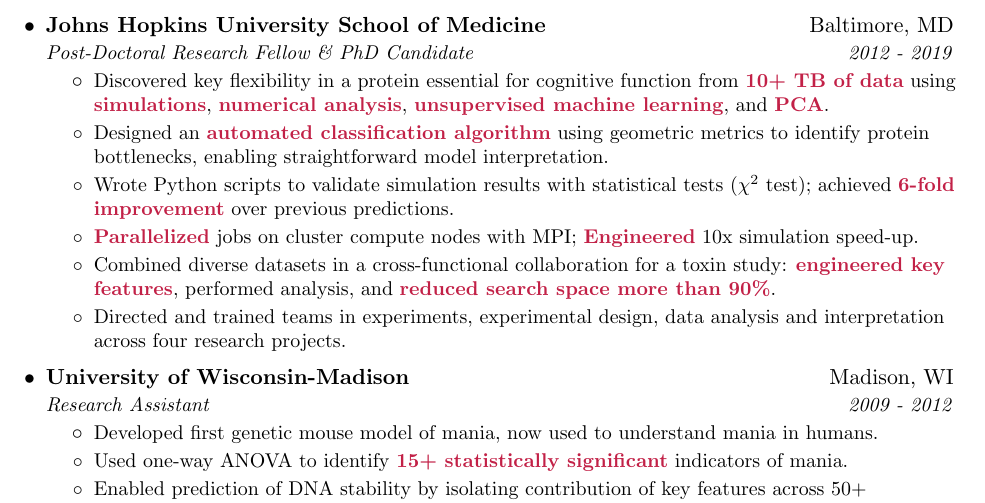
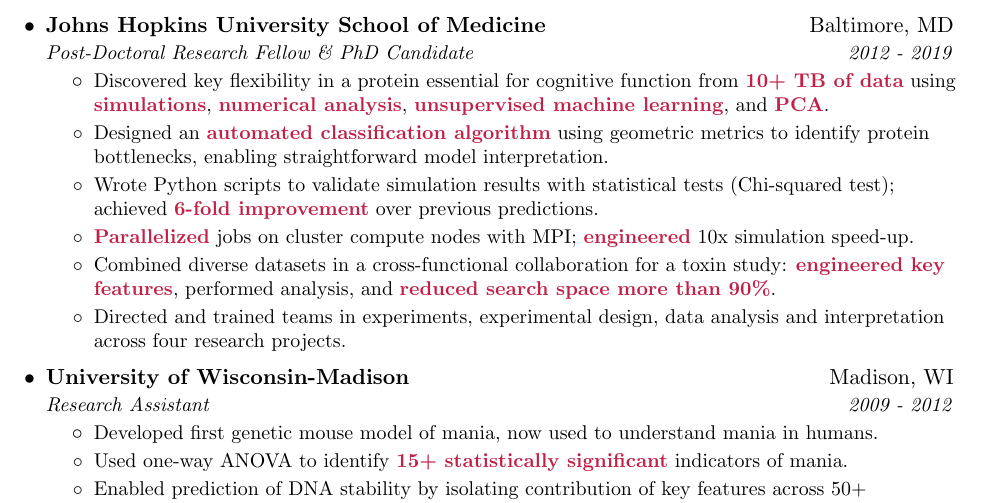
Before and after one commit to tjwied/resume, a LaTeX CV (resume.tex): part of the page, cut so that both start at the same text. Compiled offline with pdfLaTeX.

Commit message:
Resume update April 4

```diff
--- a/resume.tex
+++ b/resume.tex
@@ -119,8 +119,8 @@
       \resumeItemListStart
 	\resumeIt{Discovered key flexibility in a protein essential for cognitive function from \textbf{\color{maroon} 10+ TB of data} using \textbf{\color{maroon} simulations}, \textbf{\color{maroon} numerical analysis}, \textbf{\color{maroon} unsupervised machine learning}, and \textbf{\color{maroon} PCA}.}
 	\resumeIt{Designed an \textbf{\color{maroon} automated classification algorithm} using geometric metrics to identify protein bottlenecks, enabling straightforward model interpretation.}
-	\resumeIt{Wrote Python scripts to validate simulation results with statistical tests ($\chi^2$ test); achieved \textbf{\color{maroon} 6-fold improvement} over previous predictions.}
-	\resumeIt{\textbf{\color{maroon} Parallelized} jobs on cluster compute nodes with MPI; \textbf{\color{maroon} Engineered} 10x simulation speed-up.}
+	\resumeIt{Wrote Python scripts to validate simulation results with statistical tests (Chi-squared test); achieved \textbf{\color{maroon} 6-fold improvement} over previous predictions.}
+	\resumeIt{\textbf{\color{maroon} Parallelized} jobs on cluster compute nodes with MPI; \textbf{\color{maroon} engineered} 10x simulation speed-up.}
 	\resumeIt{Combined diverse datasets in a cross-functional collaboration for a toxin study: \textbf{\color{maroon} engineered key features}, performed analysis, and \textbf{\color{maroon} reduced search space more than 90\%}.}
 	\resumeIt{Directed and trained teams in experiments, experimental design, data analysis and interpretation across four research projects.}
     \resumeItemListEnd
```
Also changed, not shown: resume.pdf, 1 other file.
